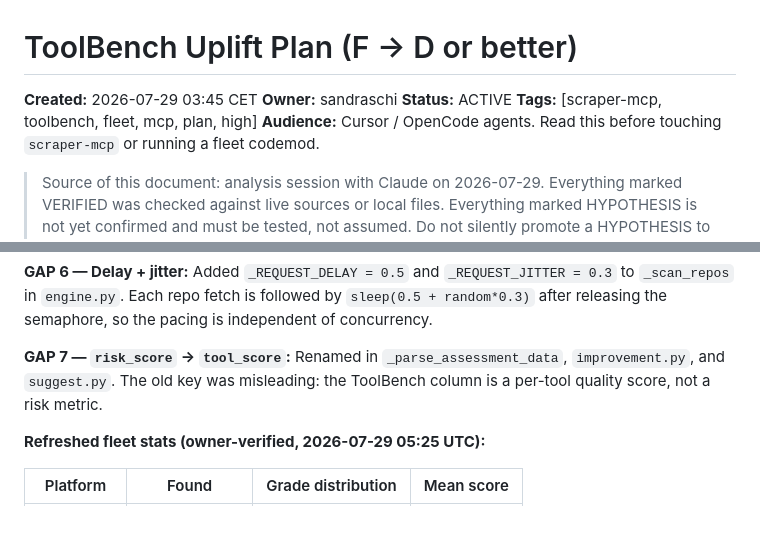
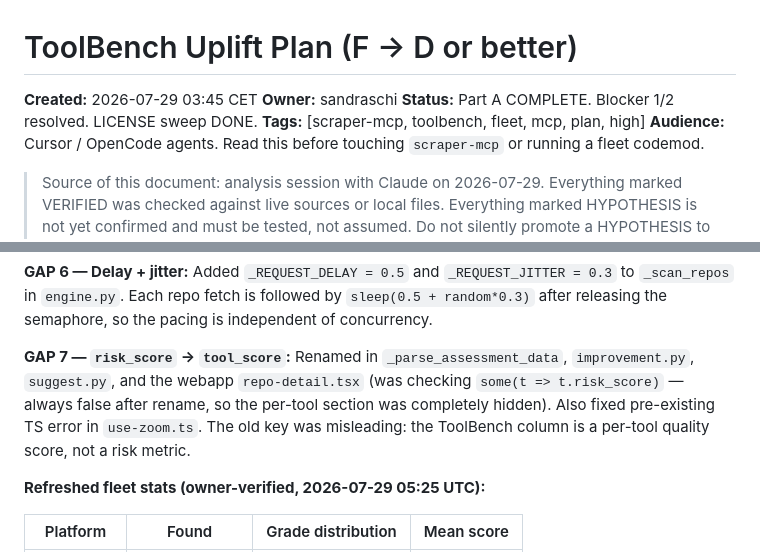
Before and after one commit to sandraschi/scraper-mcp, a Markdown page: docs/TOOLBENCH_UPLIFT_PLAN_20260729.md, 2 parts joined by grey strips. Rendered like a GitHub page; blank space fills up the shorter version.

```diff
--- a/docs/TOOLBENCH_UPLIFT_PLAN_20260729.md
+++ b/docs/TOOLBENCH_UPLIFT_PLAN_20260729.md
@@ -2,7 +2,7 @@
 
 **Created:** 2026-07-29 03:45 CET
 **Owner:** sandraschi
-**Status:** ACTIVE
+**Status:** Part A COMPLETE. Blocker 1/2 resolved. LICENSE sweep DONE.
 **Tags:** [scraper-mcp, toolbench, fleet, mcp, plan, high]
 **Audience:** Cursor / OpenCode agents. Read this before touching `scraper-mcp` or running a fleet codemod.
 
@@ -840,9 +840,11 @@ a follow-up — does not block Part B.
 in `engine.py`. Each repo fetch is followed by `sleep(0.5 + random*0.3)` after releasing the semaphore,
 so the pacing is independent of concurrency.
 
-**GAP 7 — `risk_score` → `tool_score`:** Renamed in `_parse_assessment_data`, `improvement.py`, and
-`suggest.py`. The old key was misleading: the ToolBench column is a per-tool quality score, not a risk
-metric.
+**GAP 7 — `risk_score` → `tool_score`:** Renamed in `_parse_assessment_data`, `improvement.py`,
+`suggest.py`, and the webapp `repo-detail.tsx` (was checking `some(t => t.risk_score)` — always false
+after rename, so the per-tool section was completely hidden). Also fixed pre-existing TS error in
+`use-zoom.ts`. The old key was misleading: the ToolBench column is a per-tool quality score, not a
+risk metric.
 
 **Refreshed fleet stats (owner-verified, 2026-07-29 05:25 UTC):**
 
```
Also changed, not shown: CHANGELOG.md (+16 -0 lines).
